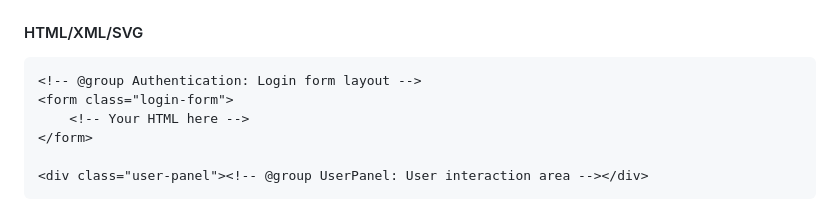
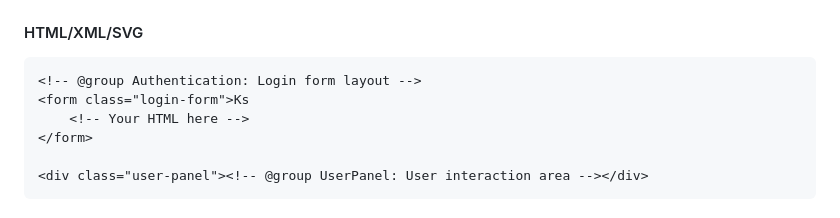
Before and after one commit to thechandanbhagat/group-code, a Markdown page: README.md, the part around the change. Rendered like a GitHub page.

Commit message:
docs: Update README with latest changes

````diff
--- a/README.md
+++ b/README.md
@@ -147,7 +147,7 @@ const userData = getUserData(); // @group UserData: Access user information
 #### HTML/XML/SVG
 ```html
 <!-- @group Authentication: Login form layout -->
-<form class="login-form">
+<form class="login-form">Ks
     <!-- Your HTML here -->
 </form>
 
````
